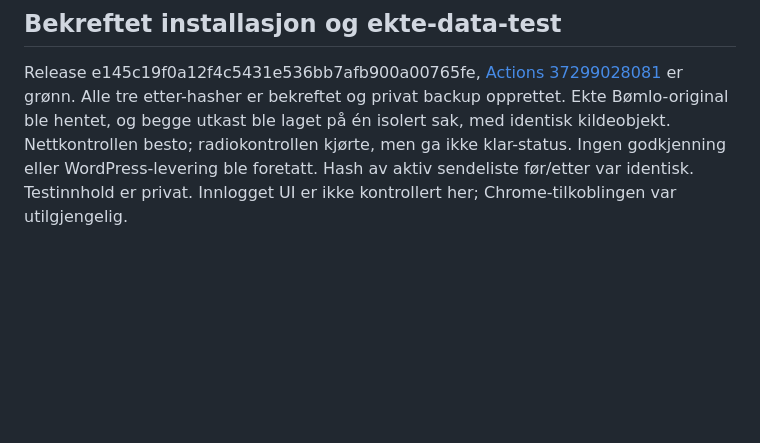
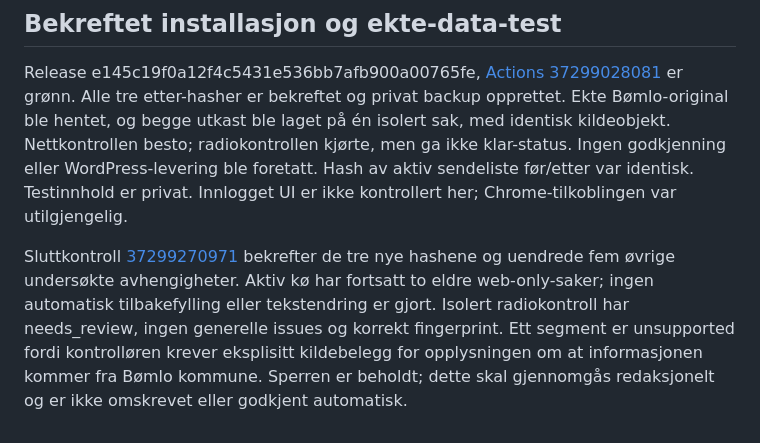
Before and after one commit to toystad461/radiorubben-web, a Markdown page: RSS-STUDIO-RELEASE.md, the part around the change. Drawn GitHub-style; blank space fills up the shorter version.

Commit message:
docs: record final hashes and blocked source attribution review

```diff
--- a/RSS-STUDIO-RELEASE.md
+++ b/RSS-STUDIO-RELEASE.md
@@ -50,3 +50,12 @@ med identisk kildeobjekt. Nettkontrollen besto; radiokontrollen kjørte, men
 ga ikke klar-status. Ingen godkjenning eller WordPress-levering ble foretatt.
 Hash av aktiv sendeliste før/etter var identisk. Testinnhold er privat.
 Innlogget UI er ikke kontrollert her; Chrome-tilkoblingen var utilgjengelig.
+
+Sluttkontroll [37299270971](https://github.com/toystad461/radiorubben-web/actions/runs/37299270971)
+bekrefter de tre nye hashene og uendrede fem øvrige undersøkte avhengigheter.
+Aktiv kø har fortsatt to eldre web-only-saker; ingen automatisk tilbakefylling
+eller tekstendring er gjort. Isolert radiokontroll har needs_review, ingen
+generelle issues og korrekt fingerprint. Ett segment er unsupported fordi
+kontrolløren krever eksplisitt kildebelegg for opplysningen om at informasjonen
+kommer fra Bømlo kommune. Sperren er beholdt; dette skal gjennomgås redaksjonelt
+og er ikke omskrevet eller godkjent automatisk.
```
